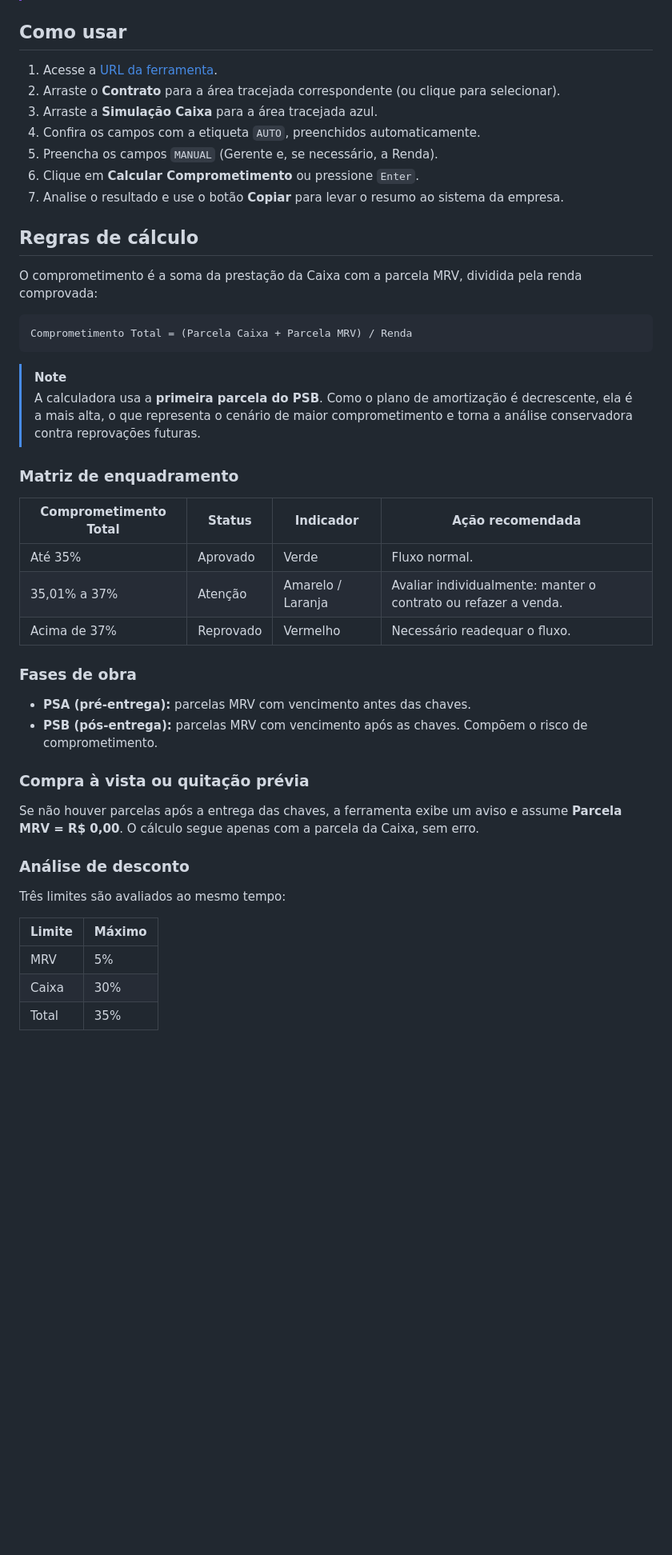
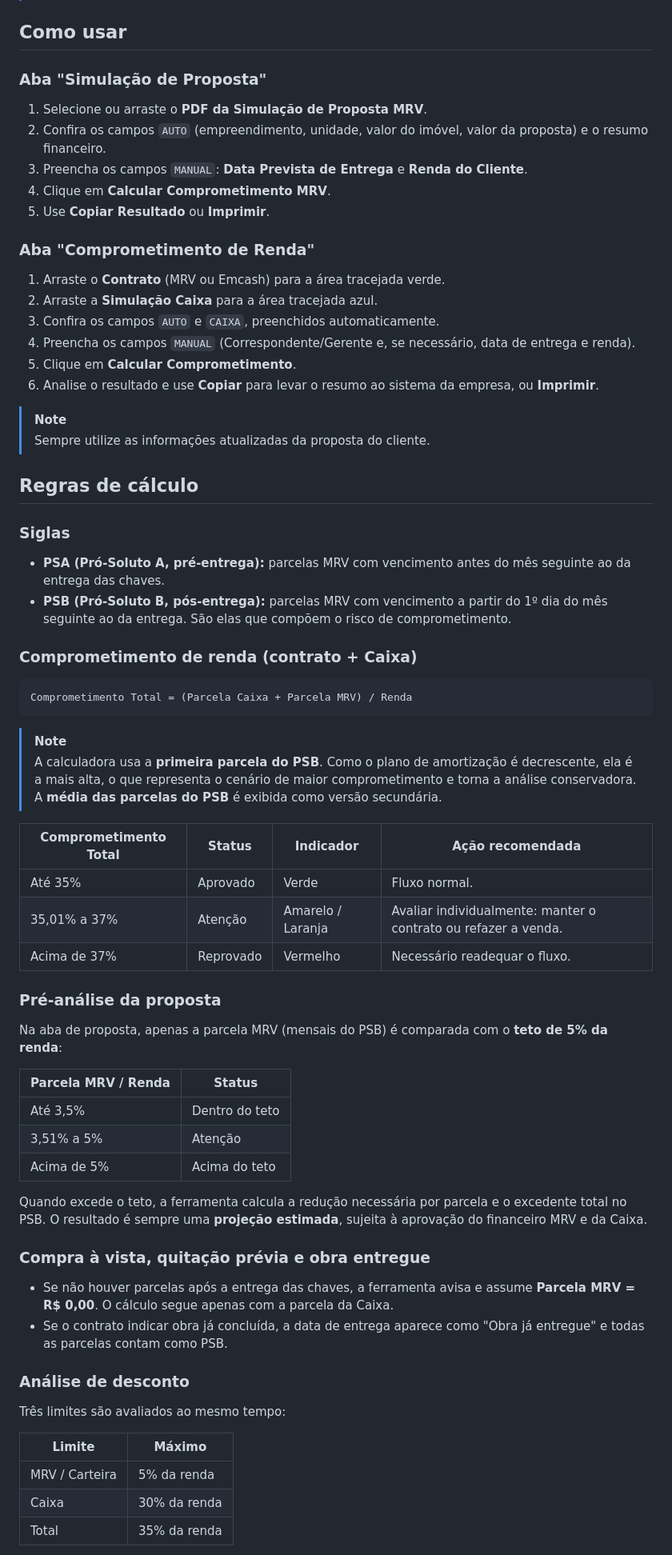
Before and after one commit to misaelguedes-git/calculadoraMRV, a Markdown page: README.md, the part around one of its changes. Shown at 80% size. Drawn GitHub-style; blank space fills up the shorter version.

````diff
--- a/README.md
+++ b/README.md
@@ -65,26 +77,41 @@ A versão 2.0 foi construída sob os princípios de *Privacy by Design* (LGPD):
 
 ## Como usar
 
-1. Acesse a [URL da ferramenta](https://misaelguedes-git.github.io/calculadoraMRV/).
-2. Arraste o **Contrato** para a área tracejada correspondente (ou clique para selecionar).
-3. Arraste a **Simulação Caixa** para a área tracejada azul.
-4. Confira os campos com a etiqueta `AUTO`, preenchidos automaticamente.
-5. Preencha os campos `MANUAL` (Gerente e, se necessário, a Renda).
-6. Clique em **Calcular Comprometimento** ou pressione `Enter`.
-7. Analise o resultado e use o botão **Copiar** para levar o resumo ao sistema da empresa.
+### Aba "Simulação de Proposta"
+
+1. Selecione ou arraste o **PDF da Simulação de Proposta MRV**.
+2. Confira os campos `AUTO` (empreendimento, unidade, valor do imóvel, valor da proposta) e o resumo financeiro.
+3. Preencha os campos `MANUAL`: **Data Prevista de Entrega** e **Renda do Cliente**.
+4. Clique em **Calcular Comprometimento MRV**.
+5. Use **Copiar Resultado** ou **Imprimir**.
+
+### Aba "Comprometimento de Renda"
+
+1. Arraste o **Contrato** (MRV ou Emcash) para a área tracejada verde.
+2. Arraste a **Simulação Caixa** para a área tracejada azul.
+3. Confira os campos `AUTO` e `CAIXA`, preenchidos automaticamente.
+4. Preencha os campos `MANUAL` (Correspondente/Gerente e, se necessário, data de entrega e renda).
+5. Clique em **Calcular Comprometimento**.
+6. Analise o resultado e use **Copiar** para levar o resumo ao sistema da empresa, ou **Imprimir**.
+
+> [!NOTE]
+> Sempre utilize as informações atualizadas da proposta do cliente.
 
 ## Regras de cálculo
 
-O comprometimento é a soma da prestação da Caixa com a parcela MRV, dividida pela renda comprovada:
+### Siglas
+
+- **PSA (Pró-Soluto A, pré-entrega):** parcelas MRV com vencimento antes do mês seguinte ao da entrega das chaves.
+- **PSB (Pró-Soluto B, pós-entrega):** parcelas MRV com vencimento a partir do 1º dia do mês seguinte ao da entrega. São elas que compõem o risco de comprometimento.
+
+### Comprometimento de renda (contrato + Caixa)
 
 ```
 Comprometimento Total = (Parcela Caixa + Parcela MRV) / Renda
 ```
 
 > [!NOTE]
-> A calculadora usa a **primeira parcela do PSB**. Como o plano de amortização é decrescente, ela é a mais alta, o que representa o cenário de maior comprometimento e torna a análise conservadora contra reprovações futuras.
-
-### Matriz de enquadramento
+> A calculadora usa a **primeira parcela do PSB**. Como o plano de amortização é decrescente, ela é a mais alta, o que representa o cenário de maior comprometimento e torna a análise conservadora. A **média das parcelas do PSB** é exibida como versão secundária.
 
 | Comprometimento Total | Status | Indicador | Ação recomendada |
 | --- | --- | --- | --- |
@@ -92,14 +119,22 @@ Comprometimento Total = (Parcela Caixa + Parcela MRV) / Renda
 | 35,01% a 37% | Atenção | Amarelo / Laranja | Avaliar individualmente: manter o contrato ou refazer a venda. |
 | Acima de 37% | Reprovado | Vermelho | Necessário readequar o fluxo. |
 
-### Fases de obra
+### Pré-análise da proposta
 
-- **PSA (pré-entrega):** parcelas MRV com vencimento antes das chaves.
-- **PSB (pós-entrega):** parcelas MRV com vencimento após as chaves. Compõem o risco de comprometimento.
+Na aba de proposta, apenas a parcela MRV (mensais do PSB) é comparada com o **teto de 5% da renda**:
 
-### Compra à vista ou quitação prévia
+| Parcela MRV / Renda | Status |
+| --- | --- |
+| Até 3,5% | Dentro do teto |
+| 3,51% a 5% | Atenção |
+| Acima de 5% | Acima do teto |
 
-Se não houver parcelas após a entrega das chaves, a ferramenta exibe um aviso e assume **Parcela MRV = R$ 0,00**. O cálculo segue apenas com a parcela da Caixa, sem erro.
+Quando excede o teto, a ferramenta calcula a redução necessária por parcela e o excedente total no PSB. O resultado é sempre uma **projeção estimada**, sujeita à aprovação do financeiro MRV e da Caixa.
+
+### Compra à vista, quitação prévia e obra entregue
+
+- Se não houver parcelas após a entrega das chaves, a ferramenta avisa e assume **Parcela MRV = R$ 0,00**. O cálculo segue apenas com a parcela da Caixa.
+- Se o contrato indicar obra já concluída, a data de entrega aparece como "Obra já entregue" e todas as parcelas contam como PSB.
 
 ### Análise de desconto
 
@@ -107,7 +142,7 @@ Três limites são avaliados ao mesmo tempo:
 
 | Limite | Máximo |
 | --- | --- |
-| MRV | 5% |
-| Caixa | 30% |
-| Total | 35% |
+| MRV / Carteira | 5% da renda |
+| Caixa | 30% da renda |
+| Total | 35% da renda |
 
````
Also changed, not shown: other parts of README.md (+109 -57 lines).
